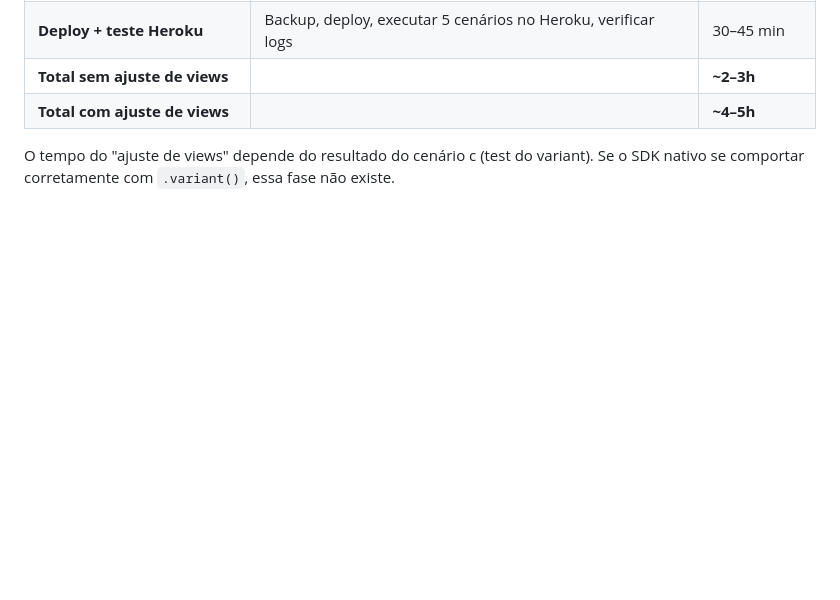
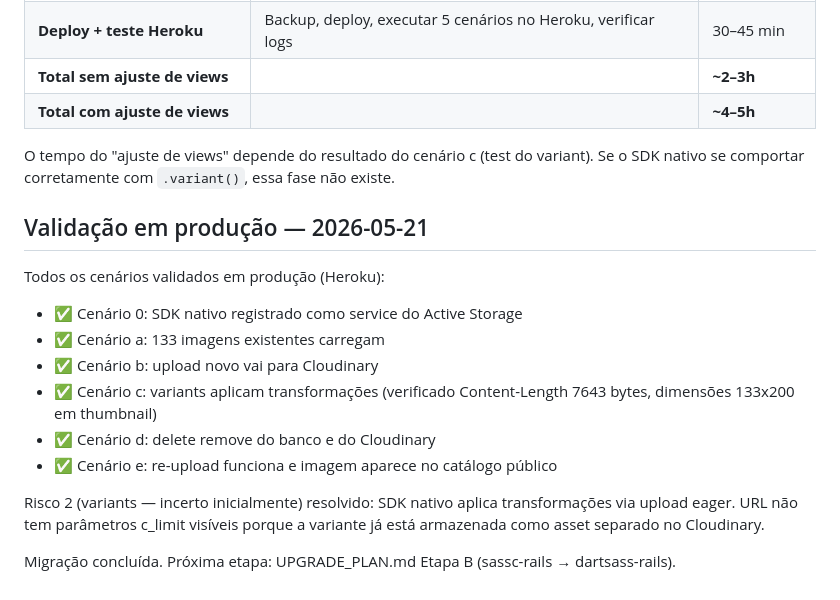
Before and after one commit to rodrigolizze/trscrews, a Markdown page: CLOUDINARY_MIGRATION.md, the part around the change. GitHub-like rendering; blank space fills up the shorter version.

Commit message:
Docs: mark Cloudinary migration validation complete in production

```diff
--- a/CLOUDINARY_MIGRATION.md
+++ b/CLOUDINARY_MIGRATION.md
@@ -417,3 +417,23 @@ heroku pg:backups:restore <backup-id> DATABASE_URL --app trscrews-prod --confirm
 | **Total com ajuste de views** | | **~4–5h** |
 
 O tempo do "ajuste de views" depende do resultado do cenário c (test do variant). Se o SDK nativo se comportar corretamente com `.variant()`, essa fase não existe.
+
+
+## Validação em produção — 2026-05-21
+
+Todos os cenários validados em produção (Heroku):
+
+- ✅ Cenário 0: SDK nativo registrado como service do Active Storage
+- ✅ Cenário a: 133 imagens existentes carregam
+- ✅ Cenário b: upload novo vai para Cloudinary
+- ✅ Cenário c: variants aplicam transformações (verificado
+  Content-Length 7643 bytes, dimensões 133x200 em thumbnail)
+- ✅ Cenário d: delete remove do banco e do Cloudinary
+- ✅ Cenário e: re-upload funciona e imagem aparece no catálogo público
+
+Risco 2 (variants — incerto inicialmente) resolvido: SDK nativo aplica
+transformações via upload eager. URL não tem parâmetros c_limit visíveis
+porque a variante já está armazenada como asset separado no Cloudinary.
+
+Migração concluída. Próxima etapa: UPGRADE_PLAN.md Etapa B
+(sassc-rails → dartsass-rails).
```
